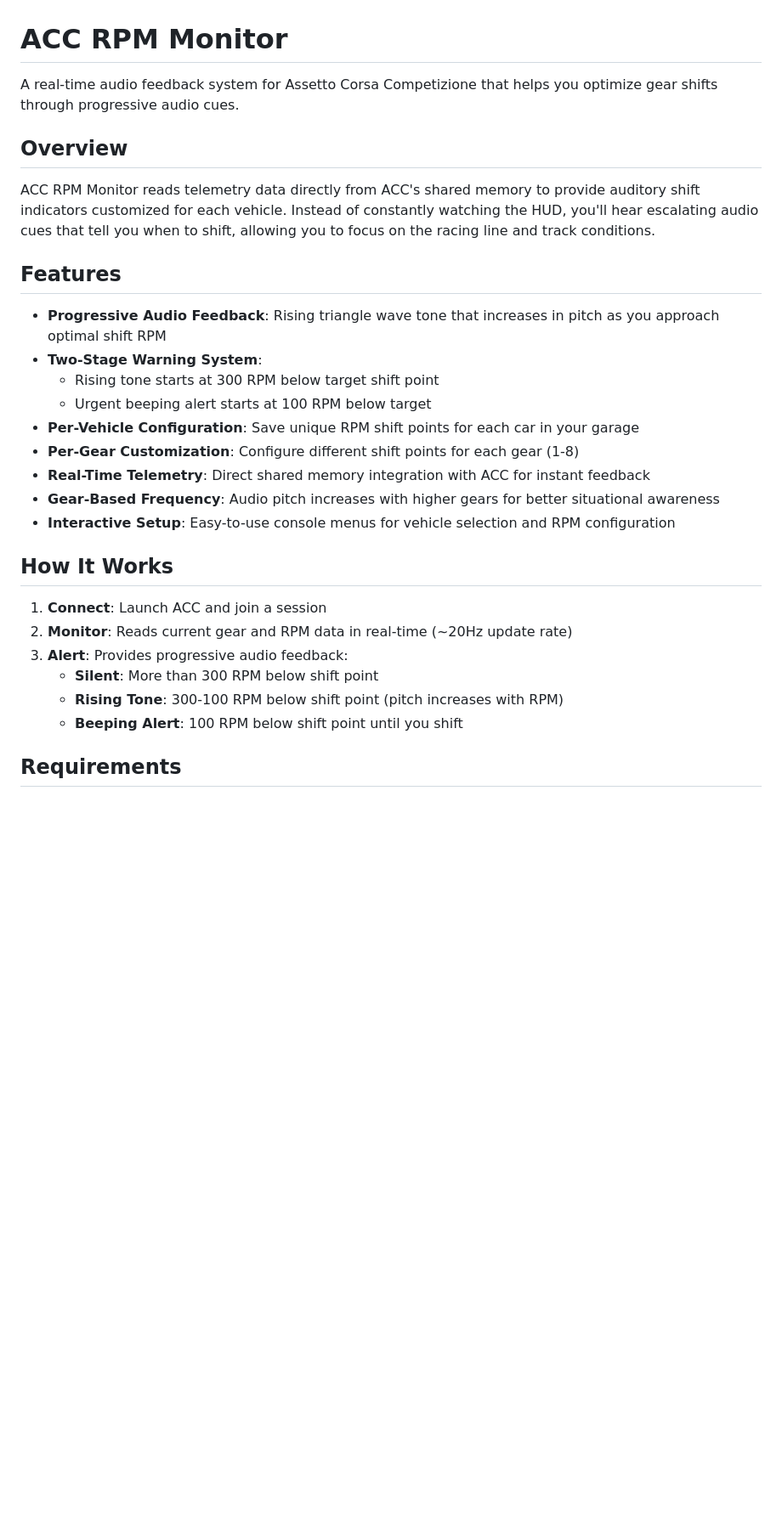
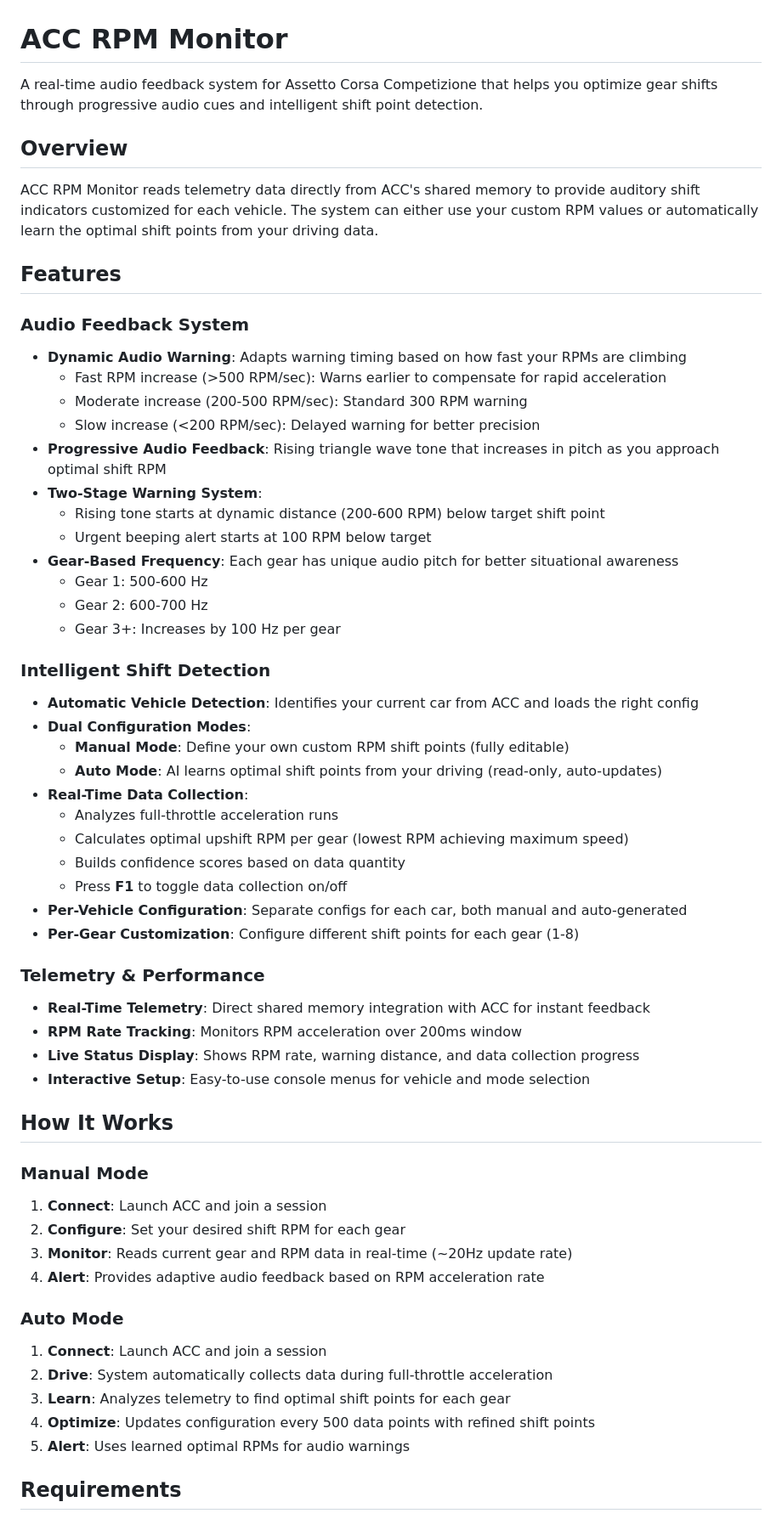
Before and after one commit to HaydenJM/ACC-RPM-Monitor, a Markdown page: README.md, the part around one of its changes. Shown at 85% size. GitHub-like rendering; blank space fills up the shorter version.

```diff
--- a/README.md
+++ b/README.md
@@ -1,31 +1,60 @@
 # ACC RPM Monitor
 
-A real-time audio feedback system for Assetto Corsa Competizione that helps you optimize gear shifts through progressive audio cues.
+A real-time audio feedback system for Assetto Corsa Competizione that helps you optimize gear shifts through progressive audio cues and intelligent shift point detection.
 
 ## Overview
 
-ACC RPM Monitor reads telemetry data directly from ACC's shared memory to provide auditory shift indicators customized for each vehicle. Instead of constantly watching the HUD, you'll hear escalating audio cues that tell you when to shift, allowing you to focus on the racing line and track conditions.
+ACC RPM Monitor reads telemetry data directly from ACC's shared memory to provide auditory shift indicators customized for each vehicle. The system can either use your custom RPM values or automatically learn the optimal shift points from your driving data.
 
 ## Features
 
+### Audio Feedback System
+- **Dynamic Audio Warning**: Adapts warning timing based on how fast your RPMs are climbing
+  - Fast RPM increase (>500 RPM/sec): Warns earlier to compensate for rapid acceleration
+  - Moderate increase (200-500 RPM/sec): Standard 300 RPM warning
+  - Slow increase (<200 RPM/sec): Delayed warning for better precision
 - **Progressive Audio Feedback**: Rising triangle wave tone that increases in pitch as you approach optimal shift RPM
 - **Two-Stage Warning System**:
-  - Rising tone starts at 300 RPM below target shift point
+  - Rising tone starts at dynamic distance (200-600 RPM) below target shift point
   - Urgent beeping alert starts at 100 RPM below target
-- **Per-Vehicle Configuration**: Save unique RPM shift points for each car in your garage
+- **Gear-Based Frequency**: Each gear has unique audio pitch for better situational awareness
+  - Gear 1: 500-600 Hz
+  - Gear 2: 600-700 Hz
+  - Gear 3+: Increases by 100 Hz per gear
+
+### Intelligent Shift Detection
+- **Automatic Vehicle Detection**: Identifies your current car from ACC and loads the right config
+- **Dual Configuration Modes**:
+  - **Manual Mode**: Define your own custom RPM shift points (fully editable)
+  - **Auto Mode**: AI learns optimal shift points from your driving (read-only, auto-updates)
+- **Real-Time Data Collection**:
+  - Analyzes full-throttle acceleration runs
+  - Calculates optimal upshift RPM per gear (lowest RPM achieving maximum speed)
+  - Builds confidence scores based on data quantity
+  - Press **F1** to toggle data collection on/off
+- **Per-Vehicle Configuration**: Separate configs for each car, both manual and auto-generated
 - **Per-Gear Customization**: Configure different shift points for each gear (1-8)
+
+### Telemetry & Performance
 - **Real-Time Telemetry**: Direct shared memory integration with ACC for instant feedback
-- **Gear-Based Frequency**: Audio pitch increases with higher gears for better situational awareness
-- **Interactive Setup**: Easy-to-use console menus for vehicle selection and RPM configuration
+- **RPM Rate Tracking**: Monitors RPM acceleration over 200ms window
+- **Live Status Display**: Shows RPM rate, warning distance, and data collection progress
+- **Interactive Setup**: Easy-to-use console menus for vehicle and mode selection
 
 ## How It Works
 
+### Manual Mode
 1. **Connect**: Launch ACC and join a session
-2. **Monitor**: Reads current gear and RPM data in real-time (~20Hz update rate)
-3. **Alert**: Provides progressive audio feedback:
-   - **Silent**: More than 300 RPM below shift point
-   - **Rising Tone**: 300-100 RPM below shift point (pitch increases with RPM)
-   - **Beeping Alert**: 100 RPM below shift point until you shift
+2. **Configure**: Set your desired shift RPM for each gear
+3. **Monitor**: Reads current gear and RPM data in real-time (~20Hz update rate)
+4. **Alert**: Provides adaptive audio feedback based on RPM acceleration rate
+
+### Auto Mode
+1. **Connect**: Launch ACC and join a session
+2. **Drive**: System automatically collects data during full-throttle acceleration
+3. **Learn**: Analyzes telemetry to find optimal shift points for each gear
+4. **Optimize**: Updates configuration every 500 data points with refined shift points
+5. **Alert**: Uses learned optimal RPMs for audio warnings
 
 ## Requirements
 
```
Also changed, not shown: other parts of README.md (+102 -20 lines).
